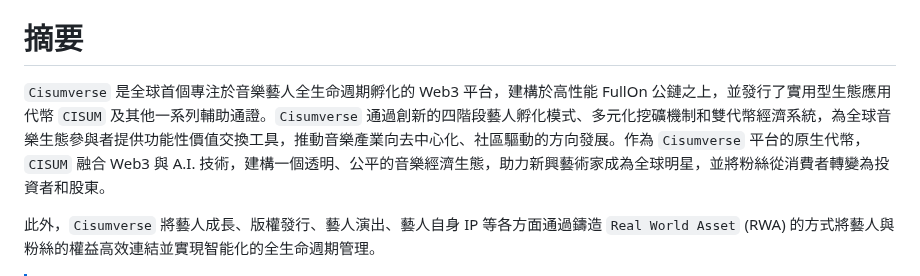
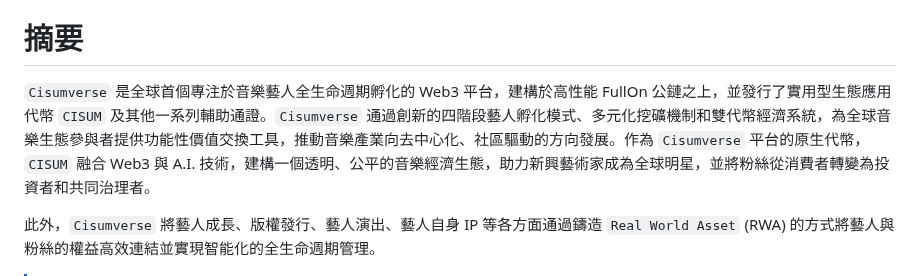
Before and after one commit to cisum-labs/sing.whitepaper, a Markdown page: cisum.whitepaper.cn.md, the part around the change. Rendered like a GitHub page.

```diff
--- a/cisum.whitepaper.cn.md
+++ b/cisum.whitepaper.cn.md
@@ -3,7 +3,7 @@
 
 # 摘要
 
-`Cisumverse` 是全球首個專注於音樂藝人全生命週期孵化的 Web3 平台，建構於高性能 FullOn 公鏈之上，並發行了實用型生態應用代幣 `CISUM` 及其他一系列輔助通證。`Cisumverse` 通過創新的四階段藝人孵化模式、多元化挖礦機制和雙代幣經濟系統，為全球音樂生態參與者提供功能性價值交換工具，推動音樂產業向去中心化、社區驅動的方向發展。作為 `Cisumverse` 平台的原生代幣，`CISUM` 融合 Web3 與 A.I. 技術，建構一個透明、公平的音樂經濟生態，助力新興藝術家成為全球明星，並將粉絲從消費者轉變為投資者和股東。
+`Cisumverse` 是全球首個專注於音樂藝人全生命週期孵化的 Web3 平台，建構於高性能 FullOn 公鏈之上，並發行了實用型生態應用代幣 `CISUM` 及其他一系列輔助通證。`Cisumverse` 通過創新的四階段藝人孵化模式、多元化挖礦機制和雙代幣經濟系統，為全球音樂生態參與者提供功能性價值交換工具，推動音樂產業向去中心化、社區驅動的方向發展。作為 `Cisumverse` 平台的原生代幣，`CISUM` 融合 Web3 與 A.I. 技術，建構一個透明、公平的音樂經濟生態，助力新興藝術家成為全球明星，並將粉絲從消費者轉變為投資者和共同治理者。
 
 此外，`Cisumverse` 將藝人成長、版權發行、藝人演出、藝人自身 IP 等各方面通過鑄造 `Real World Asset` (RWA) 的方式將藝人與粉絲的權益高效連結並實現智能化的全生命週期管理。
 
```
Also changed, not shown: cisum.whitepaper.md (+1 -1 lines).
